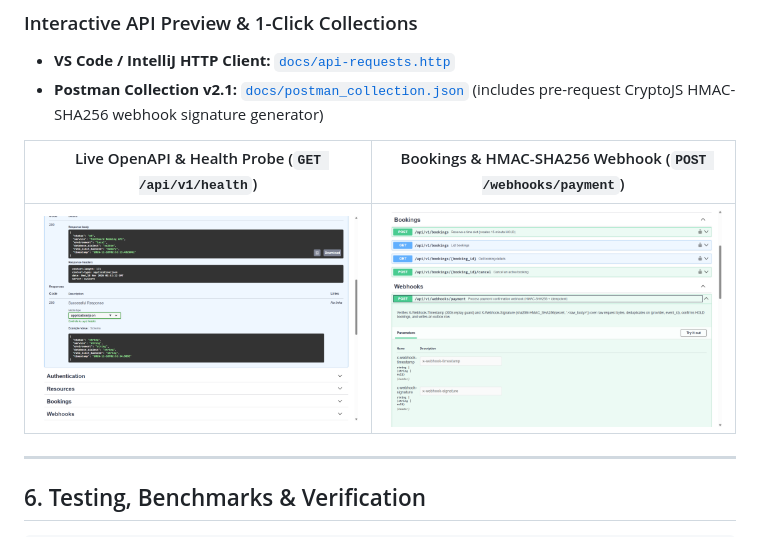
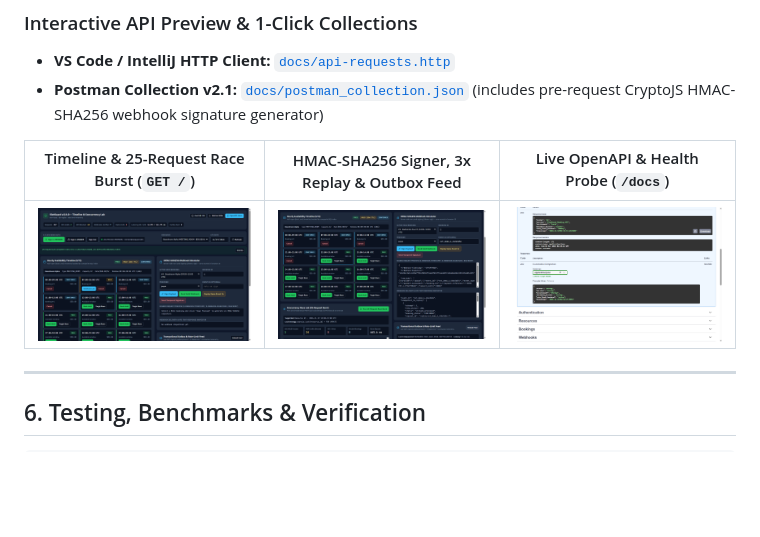
Before and after one commit to bachiep/slotguard-booking-api, a Markdown page: README.md, the part around the change. Rendered like a GitHub page; pictures changed too: docs/screenshots/ops-timeline-concurrency.png (added), docs/screenshots/ops-webhook-outbox.png (added); blank space fills up the shorter version.

Commit message:
docs(ui): polish Timeline & Webhook Lab and embed v2.0 screenshots (#18)

```diff
--- a/README.md
+++ b/README.md
@@ -179,9 +179,9 @@ print(r.status_code, r.json())
 - **VS Code / IntelliJ HTTP Client:** [`docs/api-requests.http`](docs/api-requests.http)
 - **Postman Collection v2.1:** [`docs/postman_collection.json`](docs/postman_collection.json) (includes pre-request CryptoJS HMAC-SHA256 webhook signature generator)
 
-| Live OpenAPI & Health Probe (`GET /api/v1/health`) | Bookings & HMAC-SHA256 Webhook (`POST /webhooks/payment`) |
-| :---: | :---: |
-| ![OpenAPI Health Overview](docs/screenshots/openapi-overview.png) | ![OpenAPI Bookings & Webhooks](docs/screenshots/openapi-bookings-webhooks.png) |
+| Timeline & 25-Request Race Burst (`GET /`) | HMAC-SHA256 Signer, 3x Replay & Outbox Feed | Live OpenAPI & Health Probe (`/docs`) |
+| :---: | :---: | :---: |
+| ![Timeline & Race Burst Console](docs/screenshots/ops-timeline-concurrency.png) | ![Webhook Simulator & Outbox Feed](docs/screenshots/ops-webhook-outbox.png) | ![OpenAPI Health Overview](docs/screenshots/openapi-overview.png) |
 
 ---
 
```
Also changed, not shown: 1 other file.
